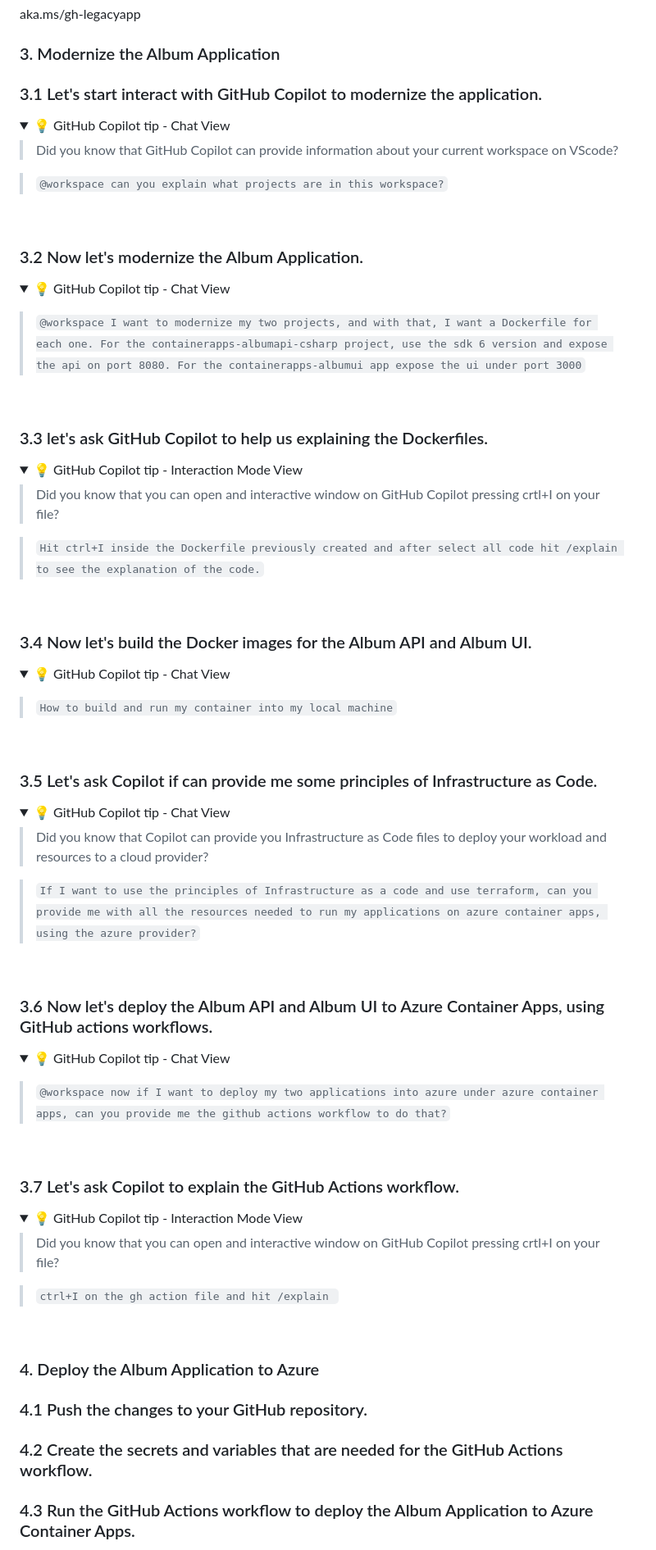
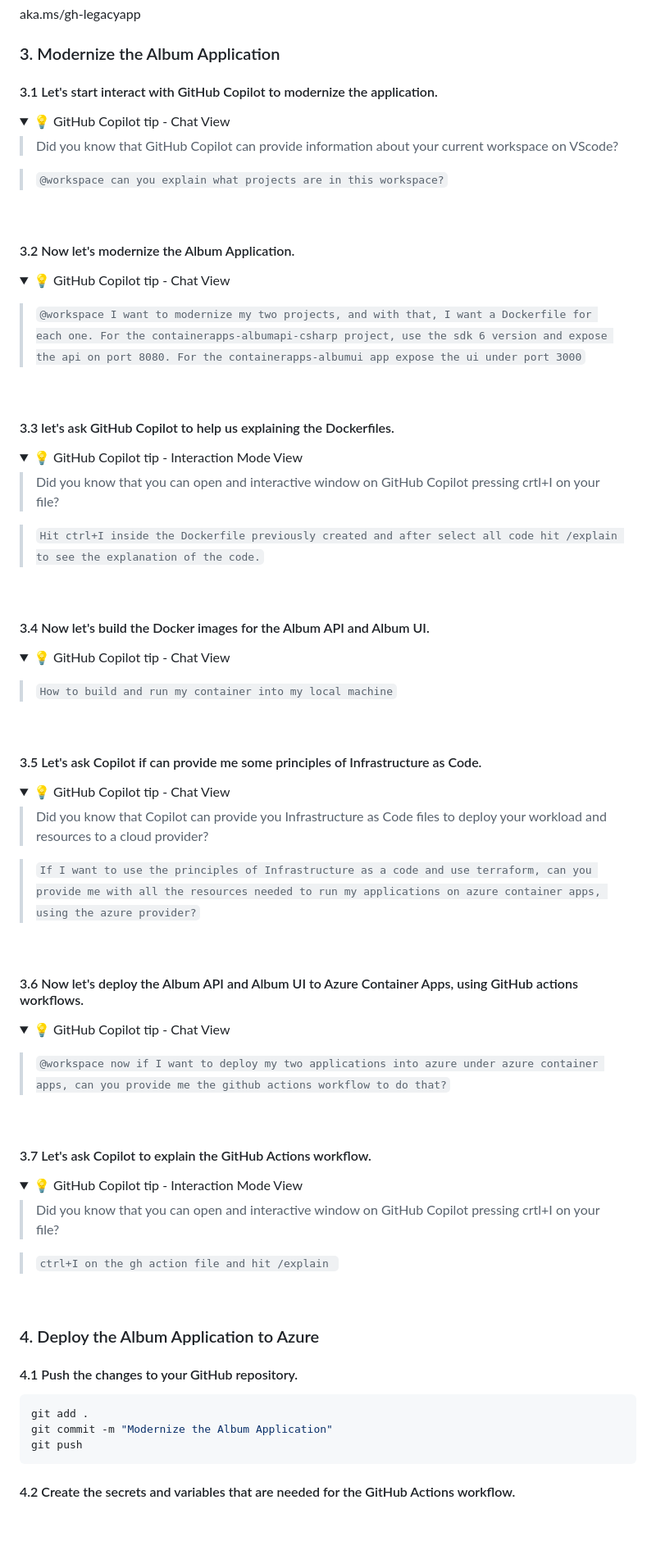
Before and after one commit to RenatoSGR/legacyapp, a Markdown page: README.md, the part around one of its changes. Shown at 82% size. Rendered like a GitHub page; folded sections open; blank space fills up the shorter version.

Commit message:
Modernize the Album Application

````diff
--- a/README.md
+++ b/README.md
@@ -87,7 +87,7 @@ aka.ms/gh-legacyapp
 
 ### 3. Modernize the Album Application
 
-### 3.1 Let's start interact with GitHub Copilot to modernize the application.
+#### 3.1 Let's start interact with GitHub Copilot to modernize the application.
 
 <details>
 <summary>💡 GitHub Copilot tip - Chat View
@@ -102,7 +102,7 @@ aka.ms/gh-legacyapp
 </details>
 <br/>
 
-### 3.2 Now let's modernize the Album Application.
+#### 3.2 Now let's modernize the Album Application.
 
 <details>
 <summary>💡 GitHub Copilot tip - Chat View
@@ -116,7 +116,7 @@ aka.ms/gh-legacyapp
 </details>
 <br/>
 
-### 3.3 let's ask GitHub Copilot to help us explaining the Dockerfiles.
+#### 3.3 let's ask GitHub Copilot to help us explaining the Dockerfiles.
 
 <details>
 <summary>💡 GitHub Copilot tip - Interaction Mode View
@@ -132,7 +132,7 @@ aka.ms/gh-legacyapp
 <br/>
 
 
-### 3.4 Now let's build the Docker images for the Album API and Album UI.
+#### 3.4 Now let's build the Docker images for the Album API and Album UI.
 
 <details>
 
@@ -140,14 +140,13 @@ aka.ms/gh-legacyapp
 
 </summary>
 
-
 >
 
 > `How to build and run my container into my local machine`
 </details>
 <br/>
 
-### 3.5 Let's ask Copilot if can provide me some principles of Infrastructure as Code.
+#### 3.5 Let's ask Copilot if can provide me some principles of Infrastructure as Code.
 
 
 <details>
@@ -164,7 +163,7 @@ aka.ms/gh-legacyapp
 <br/>
 
 
-### 3.6 Now let's deploy the Album API and Album UI to Azure Container Apps, using GitHub actions workflows.
+#### 3.6 Now let's deploy the Album API and Album UI to Azure Container Apps, using GitHub actions workflows.
 
 <details>
 
@@ -179,7 +178,7 @@ aka.ms/gh-legacyapp
 </details>
 <br/>
 
-### 3.7 Let's ask Copilot to explain the GitHub Actions workflow.
+#### 3.7 Let's ask Copilot to explain the GitHub Actions workflow.
 
 <details>
 <summary>💡 GitHub Copilot tip - Interaction Mode View
@@ -196,9 +195,13 @@ aka.ms/gh-legacyapp
 
 ### 4. Deploy the Album Application to Azure
 
-### 4.1 Push the changes to your GitHub repository.
+#### 4.1 Push the changes to your GitHub repository.
 
-### 4.2 Create the secrets and variables that are needed for the GitHub Actions workflow.
+```shell
+git add .
+git commit -m "Modernize the Album Application"
+git push
+```
 
-### 4.3 Run the GitHub Actions workflow to deploy the Album Application to Azure Container Apps.
+#### 4.2 Create the secrets and variables that are needed for the GitHub Actions workflow.
 
````
Also changed, not shown: other parts of README.md (+16 -5 lines).
